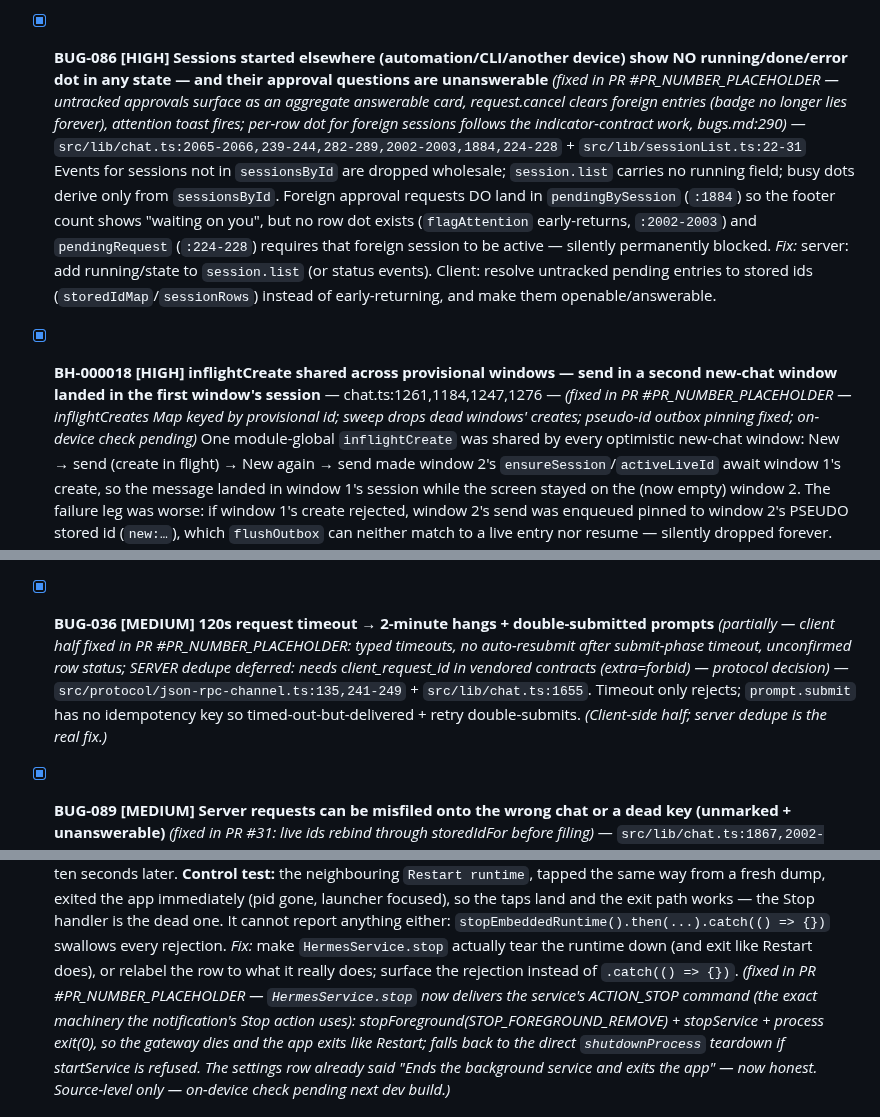
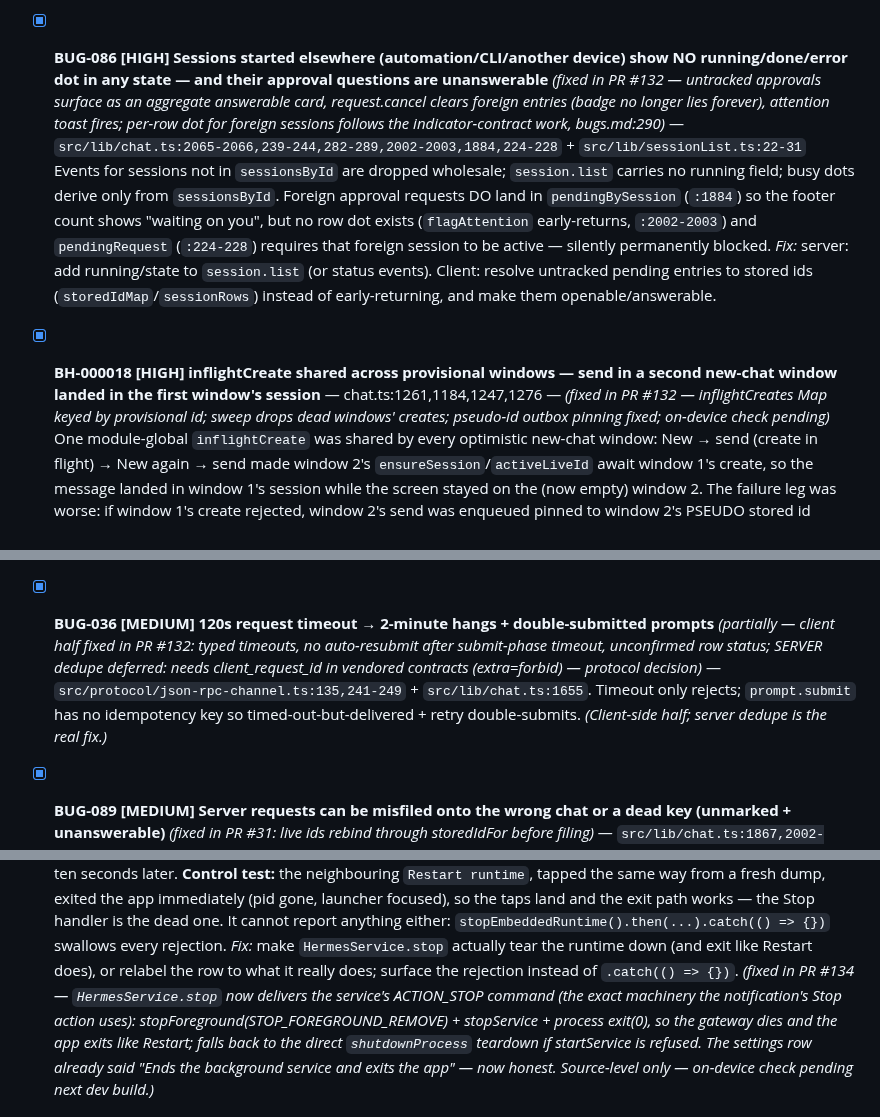
Before and after one commit to SoftLand-Tech/Moch, a Markdown page: bugs.md, 3 parts joined by grey strips. GitHub-like rendering.

Commit message:
docs(tracker): fill remaining PR numbers (#132/#134/#133) in merged entries

```diff
--- a/bugs.md
+++ b/bugs.md
@@ -117,11 +117,11 @@ Check off `- [ ]` as you fix. All findings were adversarially verified against s
   Every open path clears attention synchronously at tap; `markAttention` only fires on NEW server events; there is NO re-mark path from `pendingBySession`. So: question arrives → amber dot → tap the chat (cleared) → leave without answering → dot gone while the question still blocks. The stated intent "leaving without answering should show yellow" (`:1992-1994`) is only implemented at arrival. After a relaunch (memory-only pending map, replay only on resume of that session) the indication is zero until you happen to reopen the chat. `pendingStoredIds` (`:247-256`) — built for exactly this — is dead code (see BUG-023).
   *Fix:* derive the row dot at render time by wiring `pendingStoredIds` into `rowStatus`, or re-mark `'input'` when leaving a chat whose `pendingBySession` entry is non-empty.
 
-- [x] **BUG-086 [HIGH] Sessions started elsewhere (automation/CLI/another device) show NO running/done/error dot in any state — and their approval questions are unanswerable** *(fixed in PR #PR_NUMBER_PLACEHOLDER — untracked approvals surface as an aggregate answerable card, request.cancel clears foreign entries (badge no longer lies forever), attention toast fires; per-row dot for foreign sessions follows the indicator-contract work, bugs.md:290)* — `src/lib/chat.ts:2065-2066,239-244,282-289,2002-2003,1884,224-228` + `src/lib/sessionList.ts:22-31`
+- [x] **BUG-086 [HIGH] Sessions started elsewhere (automation/CLI/another device) show NO running/done/error dot in any state — and their approval questions are unanswerable** *(fixed in PR #132 — untracked approvals surface as an aggregate answerable card, request.cancel clears foreign entries (badge no longer lies forever), attention toast fires; per-row dot for foreign sessions follows the indicator-contract work, bugs.md:290)* — `src/lib/chat.ts:2065-2066,239-244,282-289,2002-2003,1884,224-228` + `src/lib/sessionList.ts:22-31`
   Events for sessions not in `sessionsById` are dropped wholesale; `session.list` carries no running field; busy dots derive only from `sessionsById`. Foreign approval requests DO land in `pendingBySession` (`:1884`) so the footer count shows "waiting on you", but no row dot exists (`flagAttention` early-returns, `:2002-2003`) and `pendingRequest` (`:224-228`) requires that foreign session to be active — silently permanently blocked.
   *Fix:* server: add running/state to `session.list` (or status events). Client: resolve untracked pending entries to stored ids (`storedIdMap`/`sessionRows`) instead of early-returning, and make them openable/answerable.
 
-- [x] **BH-000018 [HIGH] inflightCreate shared across provisional windows — send in a second new-chat window landed in the first window's session** — chat.ts:1261,1184,1247,1276 — *(fixed in PR #PR_NUMBER_PLACEHOLDER — inflightCreates Map keyed by provisional id; sweep drops dead windows' creates; pseudo-id outbox pinning fixed; on-device check pending)*
+- [x] **BH-000018 [HIGH] inflightCreate shared across provisional windows — send in a second new-chat window landed in the first window's session** — chat.ts:1261,1184,1247,1276 — *(fixed in PR #132 — inflightCreates Map keyed by provisional id; sweep drops dead windows' creates; pseudo-id outbox pinning fixed; on-device check pending)*
   One module-global `inflightCreate` was shared by every optimistic new-chat window: New → send (create in flight) → New again → send made window 2's `ensureSession`/`activeLiveId` await window 1's create, so the message landed in window 1's session while the screen stayed on the (now empty) window 2. The failure leg was worse: if window 1's create rejected, window 2's send was enqueued pinned to window 2's PSEUDO stored id (`new:…`), which `flushOutbox` can neither match to a live entry nor resume — silently dropped forever.
   *Fix:* `inflightCreates` Map keyed by the provisional temp id (same shape as `inflightResumes`); `newChat`'s sweep deletes a swept window's entry (an abandoned window's create is never adopted); `enqueueOffline` never pins to a pseudo id (falls back to the unpinned contract, and `loadOutbox` normalizes legacy pseudo pins).
 
@@ -213,7 +213,7 @@ Check off `- [ ]` as you fix. All findings were adversarially verified against s
 - [x] **BUG-033 [MEDIUM] `resetSessionCaches` leaves residue** — `src/lib/chat.ts:1424-1445`. Skips `chatBanner` (:326 — stale retry against a dead stored id), `streamBufs` (:404 — never `.delete`d anywhere), `queuedAttachments` (:806 — also skipped by `forgetSession`), `mochiMoment` (:304).
 - [x] **BUG-034 [MEDIUM] "Forget this computer" never closes the socket** — `src/lib/gateway.ts:377-385` + `app/(tabs)/settings.tsx:283-295`. `clearConfig` has no `client.close()`/state write; Settings forgets without `disconnect()` (unlike `_layout.tsx:53-55`) → revoked machine stays connected, hero shows green "Connected".
 - [x] **BUG-035 [MEDIUM] Debounced queue/draft writes lost on a quick kill** — `src/lib/sendQueue.ts:28,52-63` + `src/lib/drafts.ts:18,41-54` + `src/lib/chat.ts:534,547-559`. 400-500ms debounces; `flushSendQueue`/`flushDrafts` have ZERO production callers; no AppState 'background' flush (`_layout.tsx:150-160` handles only 'active'). Queue loss = message lost.
-- [x] **BUG-036 [MEDIUM] 120s request timeout → 2-minute hangs + double-submitted prompts** *(partially — client half fixed in PR #PR_NUMBER_PLACEHOLDER: typed timeouts, no auto-resubmit after submit-phase timeout, unconfirmed row status; SERVER dedupe deferred: needs client_request_id in vendored contracts (extra=forbid) — protocol decision)* — `src/protocol/json-rpc-channel.ts:135,241-249` + `src/lib/chat.ts:1655`. Timeout only rejects; `prompt.submit` has no idempotency key so timed-out-but-delivered + retry double-submits. *(Client-side half; server dedupe is the real fix.)*
+- [x] **BUG-036 [MEDIUM] 120s request timeout → 2-minute hangs + double-submitted prompts** *(partially — client half fixed in PR #132: typed timeouts, no auto-resubmit after submit-phase timeout, unconfirmed row status; SERVER dedupe deferred: needs client_request_id in vendored contracts (extra=forbid) — protocol decision)* — `src/protocol/json-rpc-channel.ts:135,241-249` + `src/lib/chat.ts:1655`. Timeout only rejects; `prompt.submit` has no idempotency key so timed-out-but-delivered + retry double-submits. *(Client-side half; server dedupe is the real fix.)*
 
 - [x] **BUG-089 [MEDIUM] Server requests can be misfiled onto the wrong chat or a dead key (unmarked + unanswerable)** *(fixed in PR #31: live ids rebind through storedIdFor before filing)*  — `src/lib/chat.ts:1867,2002-2003,1012`
   A request missing `session_id` is filed under WHATEVER chat is active (`:1867`) — the wrong row gets the amber dot + composer block while the origin shows nothing; a request emitted under the old live id during resume rotation lands under a dead key — `flagAttention` early-returns and `pendingRequest` can never match. Timing-narrow but silently permanent when hit.
@@ -488,7 +488,7 @@ sockets, `ps` for guest processes. Full evidence and per-step results:
   *Fix:* make `HermesService.stop` actually tear the runtime down (and exit like
   Restart does), or relabel the row to what it really does; surface the rejection
   instead of `.catch(() => {})`.
-  *(fixed in PR #PR_NUMBER_PLACEHOLDER — `HermesService.stop` now delivers the
+  *(fixed in PR #134 — `HermesService.stop` now delivers the
   service's ACTION_STOP command (the exact machinery the notification's Stop
   action uses): stopForeground(STOP_FOREGROUND_REMOVE) + stopService + process
   exit(0), so the gateway dies and the app exits like Restart; falls back to the
```
Also changed, not shown: other parts of bugs.md (+1 -1 lines).
